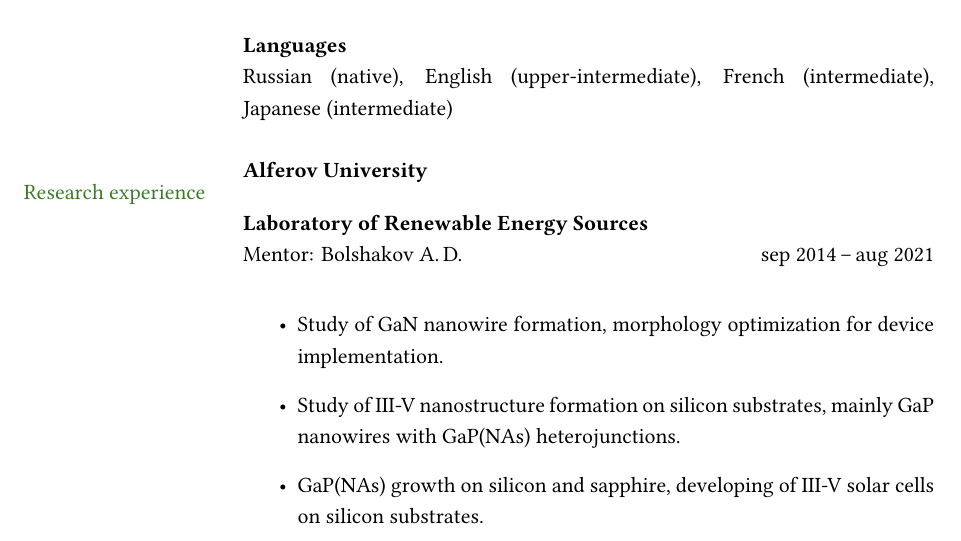
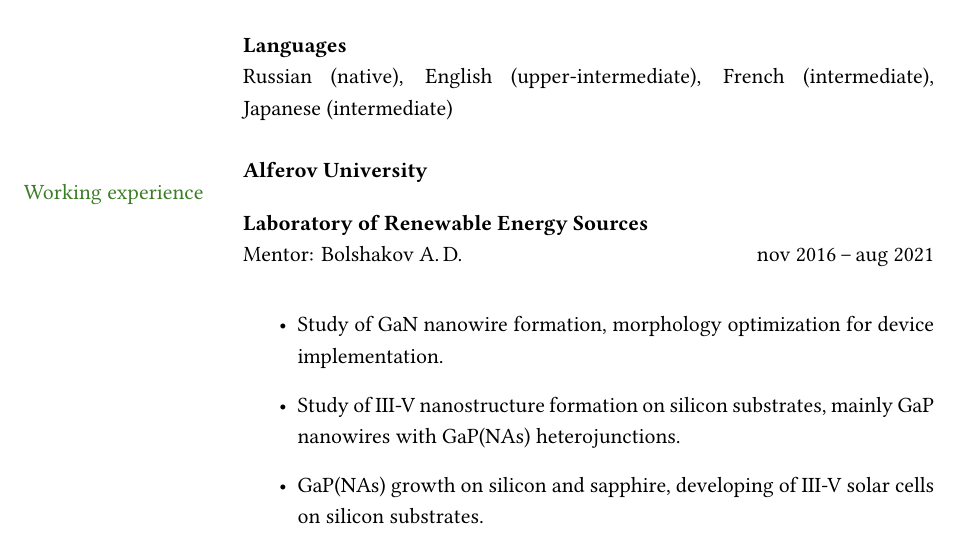
Before and after one commit to GeorgiySapunov/Curriculum_Vitae, a LaTeX CV (Sapunov_CV.tex): part of page 2 of 7, cut so that both start at the same text. Compiled offline with XeLaTeX.

Commit message:
work experience

```diff
--- a/Sapunov_CV.tex
+++ b/Sapunov_CV.tex
@@ -150,10 +150,10 @@
 
 		% --- Section: Research experience ---
 
-		\nohyphens{\color{OliveGreen}{Research experience}}
+		\nohyphens{\color{OliveGreen}{Working experience}}
         & \textbf{Alferov University} \\
         & \textbf{Laboratory of Renewable Energy Sources} \\
-		& Mentor: Bolshakov~A.\,D. \hfill sep 2014\,--\,aug 2021 \\
+		& Mentor: Bolshakov~A.\,D. \hfill nov 2016\,--\,aug 2021 \\
         &
 		\begin{itemize}
             \item Study of GaN nanowire formation, morphology optimization for
```
Also changed, not shown: Sapunov_CV.pdf.
